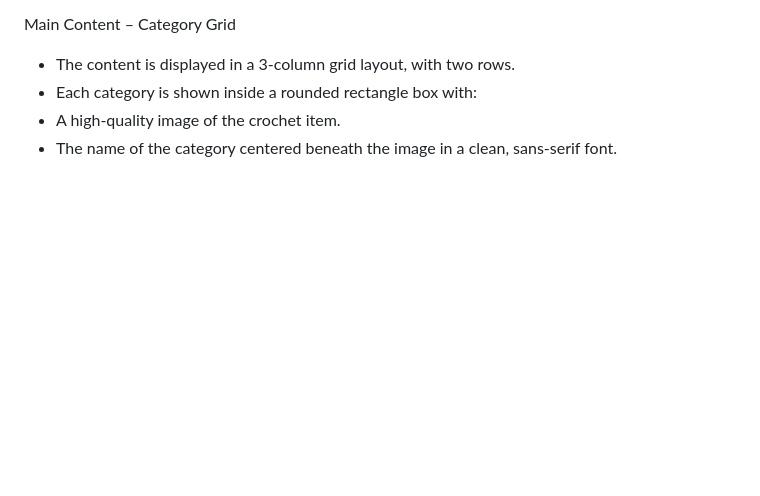
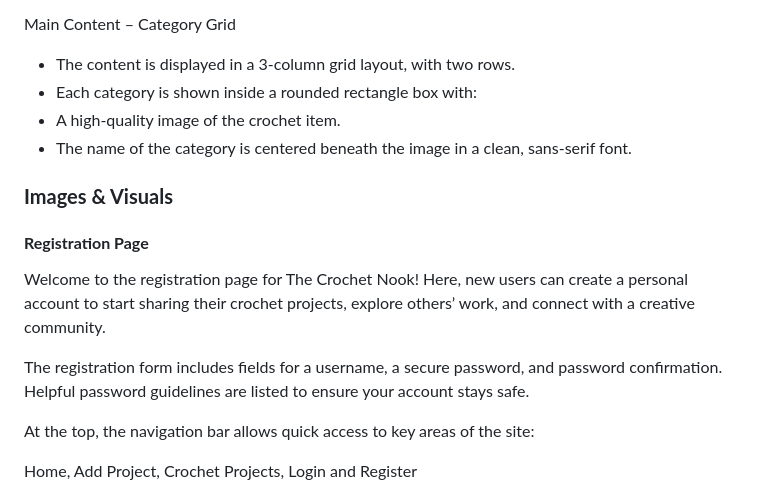
Before and after one commit to louisesykes198/the-crochet-files, a Markdown page: README.md, the part around one of its changes. GitHub-like rendering; blank space fills up the shorter version.

Commit message:
Add images and visuals heading plus registration page image and description

```diff
--- a/README.md
+++ b/README.md
@@ -247,4 +247,17 @@ Main Content – Category Grid
 - The content is displayed in a 3-column grid layout, with two rows.
 - Each category is shown inside a rounded rectangle box with:
 - A high-quality image of the crochet item.
-- The name of the category centered beneath the image in a clean, sans-serif font.
+- The name of the category is centered beneath the image in a clean, sans-serif font.
+
+### **Images & Visuals**
+
+#### **Registration Page**
+
+Welcome to the registration page for The Crochet Nook! Here, new users can create a personal account to start sharing their crochet projects, explore others’ work, and connect with a creative community.
+
+The registration form includes fields for a username, a secure password, and password confirmation. Helpful password guidelines are listed to ensure your account stays safe.
+
+At the top, the navigation bar allows quick access to key areas of the site:
+
+Home, Add Project, Crochet Projects, Login and Register
+
```
Also changed, not shown: other parts of README.md (+3 -0 lines).
